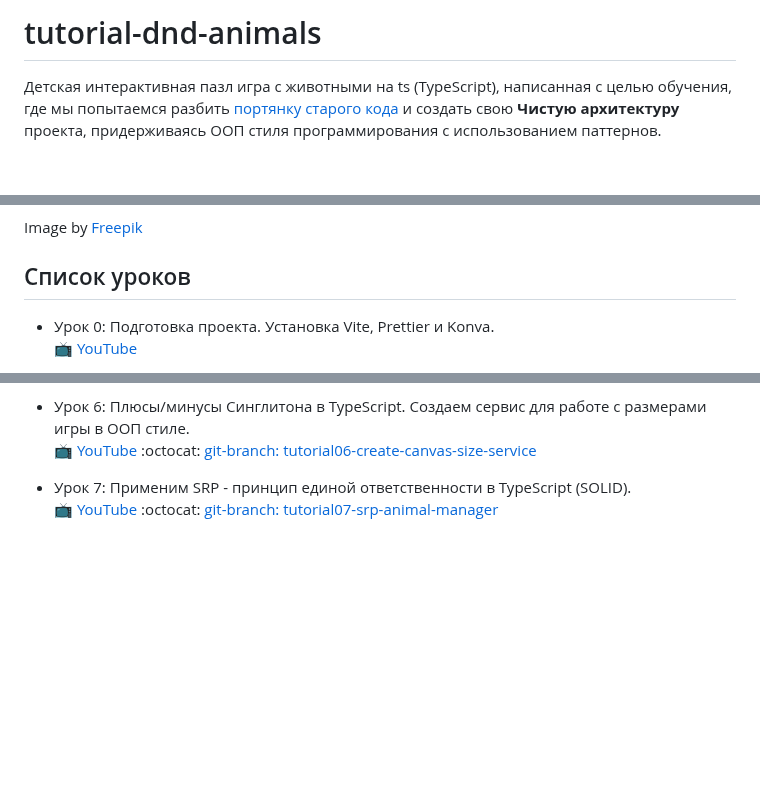
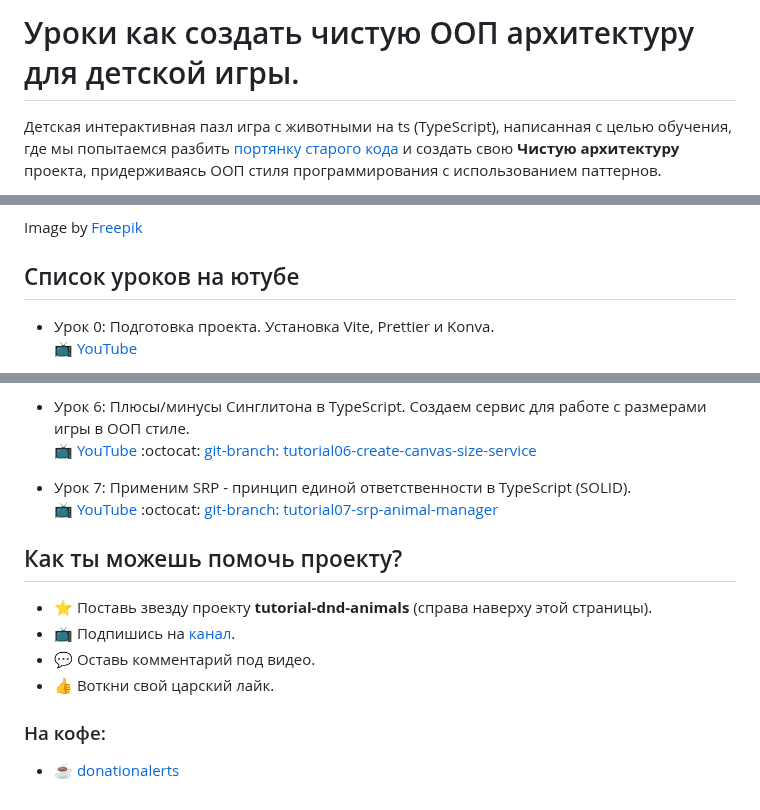
Before and after one commit to yesworld/tutorial-dnd-animals, a Markdown page: README.md, 3 parts joined by grey strips. Rendered like a GitHub page; blank space fills up the shorter version.

```diff
--- a/README.md
+++ b/README.md
@@ -1,11 +1,12 @@
-# tutorial-dnd-animals
+# Уроки как создать чистую ООП архитектуру для детской игры.
+
 Детская интерактивная пазл игра с животными на ts (TypeScript), написанная с целью обучения, где мы попытаемся разбить [портянку старого кода](https://github.com/yesworld/tutorial-dnd-animals/commit/e74b428898f3da415e3d49b2497f80c56ee217b1#diff-4fab5baaca5c14d2de62d8d2fceef376ddddcc8e9509d86cfa5643f51b89ce3d) и создать свою **Чистую архитектуру** проекта, придерживаясь ООП стиля программирования с использованием паттернов.
 
 Сложность: :full_moon: :full_moon: :full_moon: :last_quarter_moon: :new_moon:
 ![original-animal-day.svg](public/animal-day-preview.jpg)
 <div dir="rtl">Image by <a href="https://www.freepik.com/free-vector/world-animal-day-flat-design-background_31240982.htm#&position=0&from_view=search&track=ais">Freepik</a></div>
 
-## Список уроков
+## Список уроков на ютубе
 - Урок 0: Подготовка проекта. Установка Vite, Prettier и Konva.<br>
   :tv: [YouTube](https://www.youtube.com/watch?v=HO6wBG8FFqo)
 
@@ -29,3 +30,11 @@
 
 - Урок 7: Применим SRP - принцип единой ответственности в TypeScript (SOLID).<br>
   :tv: [YouTube](https://www.youtube.com/watch?v=OHxE1NKnPJc) :octocat: [git-branch: tutorial07-srp-animal-manager](https://github.com/yesworld/tutorial-dnd-animals/tree/tutorial07-srp-animal-manager)
+
+## Как ты можешь помочь проекту?
+- ⭐️ Поставь звезду проекту **tutorial-dnd-animals** (справа наверху этой страницы).
+- :tv: Подпишись на [канал](https://www.youtube.com/channel/UCRWYGOCWalOGOXnzqJd2MbQ).
+- 💬 Оставь комментарий под видео.
+- 👍 Воткни свой царский лайк.
+### На кофе:
+- ☕️ [donationalerts](https://www.donationalerts.com/r/dev_yesworld)
```
